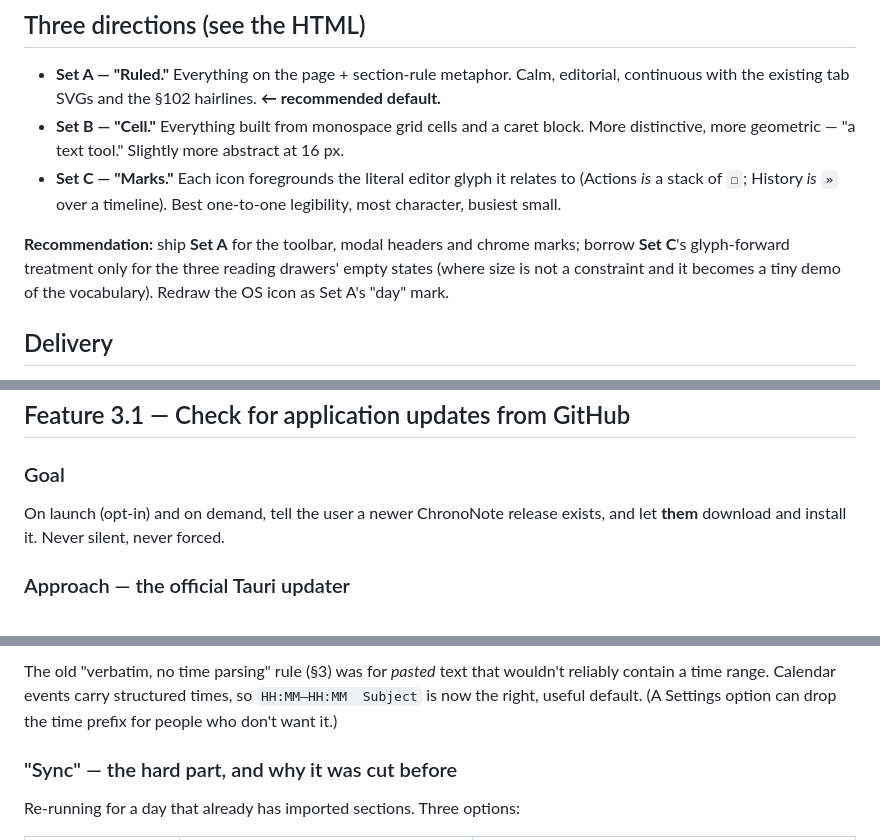
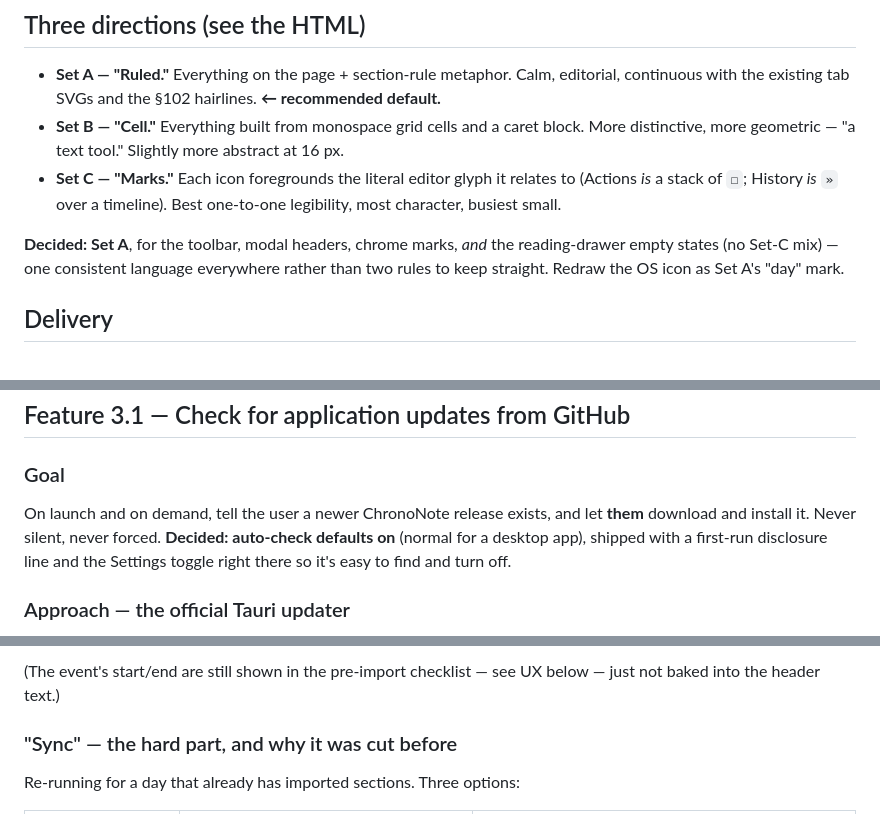
Before and after one commit to marien/ChronoNote, a Markdown page: docs/design/maturity-0.7-roadmap.md, 3 parts joined by grey strips. GitHub-like rendering.

````diff
--- a/docs/design/maturity-0.7-roadmap.md
+++ b/docs/design/maturity-0.7-roadmap.md
@@ -312,11 +319,10 @@ header, not a second unrelated emoji.
   relates to (Actions *is* a stack of `☐`; History *is* `»` over a
   timeline). Best one‑to‑one legibility, most character, busiest small.
 
-**Recommendation:** ship **Set A** for the toolbar, modal headers and
-chrome marks; borrow **Set C**'s glyph‑forward treatment only for the
-three reading drawers' empty states (where size is not a constraint and it
-becomes a tiny demo of the vocabulary). Redraw the OS icon as Set A's
-"day" mark.
+**Decided: Set A**, for the toolbar, modal headers, chrome marks, *and*
+the reading‑drawer empty states (no Set‑C mix) — one consistent language
+everywhere rather than two rules to keep straight. Redraw the OS icon as
+Set A's "day" mark.
 
 ## Delivery
 
@@ -341,9 +347,11 @@ becomes a tiny demo of the vocabulary). Redraw the OS icon as Set A's
 
 ### Goal
 
-On launch (opt‑in) and on demand, tell the user a newer ChronoNote
-release exists, and let **them** download and install it. Never silent,
-never forced.
+On launch and on demand, tell the user a newer ChronoNote release exists,
+and let **them** download and install it. Never silent, never forced.
+**Decided: auto‑check defaults on** (normal for a desktop app), shipped
+with a first‑run disclosure line and the Settings toggle right there so
+it's easy to find and turn off.
 
 ### Approach — the official Tauri updater
 
@@ -572,9 +581,7 @@ note, with the spec‑2.3 two‑blank‑line spacing (reusing `linesToSections`
 ```
 
-The old "verbatim, no time parsing" rule (§3) was for *pasted* text that
-wouldn't reliably contain a time range. Calendar events carry structured
-times, so `HH:MM–HH:MM  Subject` is now the right, useful default. (A
-Settings option can drop the time prefix for people who don't want it.)
+(The event's start/end are still shown in the pre‑import checklist — see
+UX below — just not baked into the header text.)
 
 ### "Sync" — the hard part, and why it was cut before
 
````
Also changed, not shown: other parts of docs/design/maturity-0.7-roadmap.md (+41 -33 lines).
